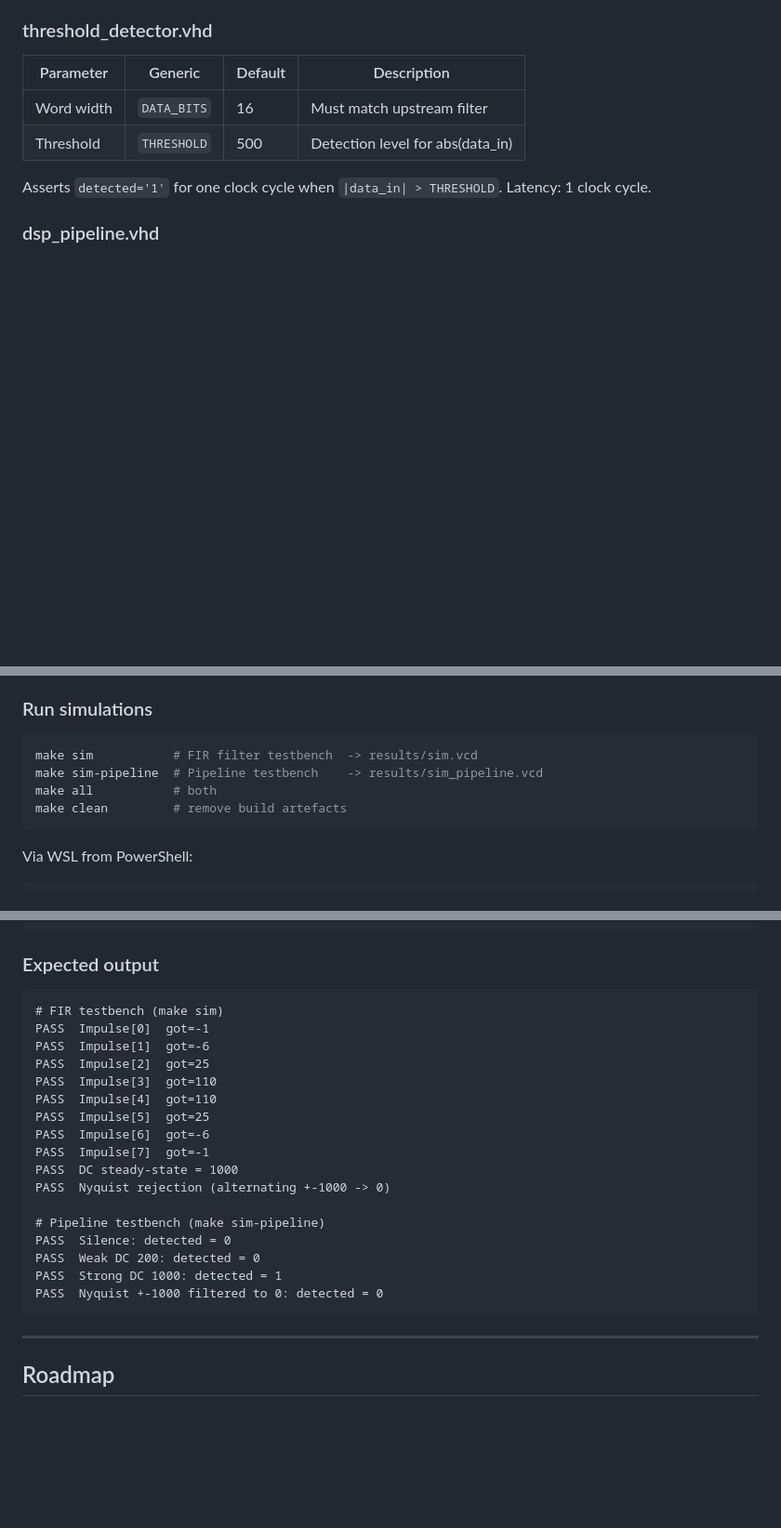
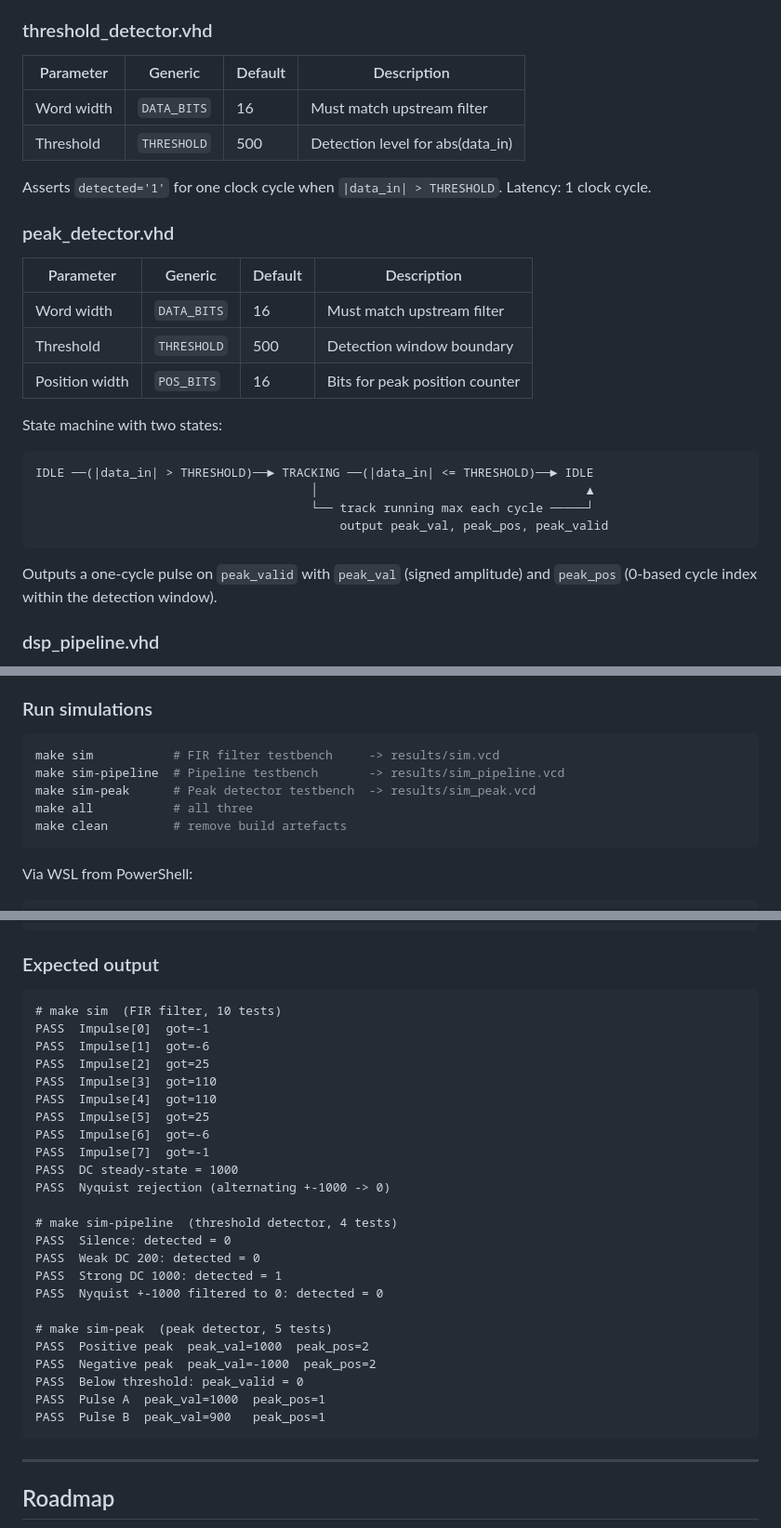
Before and after one commit to hammi03/fpga-dsp-demo, a Markdown page: README.md, 3 parts joined by grey strips. Shown at 93% size. GitHub-like rendering; blank space fills up the shorter version.

````diff
--- a/README.md
+++ b/README.md
@@ -97,6 +112,26 @@ Sum = 256 -> DC gain = 1.0.  Symmetric -> H(Nyquist) = 0 exactly.
 
 Asserts `detected='1'` for one clock cycle when `|data_in| > THRESHOLD`.
 Latency: 1 clock cycle.
+
+### peak_detector.vhd
+
+| Parameter | Generic | Default | Description |
+|-----------|---------|---------|-------------|
+| Word width | `DATA_BITS` | 16 | Must match upstream filter |
+| Threshold | `THRESHOLD` | 500 | Detection window boundary |
+| Position width | `POS_BITS` | 16 | Bits for peak position counter |
+
+State machine with two states:
+
+```
+IDLE ──(|data_in| > THRESHOLD)──► TRACKING ──(|data_in| <= THRESHOLD)──► IDLE
+                                      │                                     ▲
+                                      └── track running max each cycle ─────┘
+                                          output peak_val, peak_pos, peak_valid
+```
+
+Outputs a one-cycle pulse on `peak_valid` with `peak_val` (signed amplitude)
+and `peak_pos` (0-based cycle index within the detection window).
 
 ### dsp_pipeline.vhd
 
@@ -152,9 +187,10 @@ Structural top-level — no logic of its own, only instantiates and connects
 ### Run simulations
 
 ```bash
-make sim           # FIR filter testbench  -> results/sim.vcd
-make sim-pipeline  # Pipeline testbench    -> results/sim_pipeline.vcd
-make all           # both
+make sim           # FIR filter testbench     -> results/sim.vcd
+make sim-pipeline  # Pipeline testbench       -> results/sim_pipeline.vcd
+make sim-peak      # Peak detector testbench  -> results/sim_peak.vcd
+make all           # all three
 make clean         # remove build artefacts
 ```
 
@@ -174,7 +210,7 @@ python scripts/plot_results.py    # VHDL vs Python comparison (needs sim.vcd)
 ### Expected output
 
 ```
-# FIR testbench (make sim)
+# make sim  (FIR filter, 10 tests)
 PASS  Impulse[0]  got=-1
 PASS  Impulse[1]  got=-6
 PASS  Impulse[2]  got=25
@@ -186,11 +222,18 @@ PASS  Impulse[7]  got=-1
 PASS  DC steady-state = 1000
 PASS  Nyquist rejection (alternating +-1000 -> 0)
 
-# Pipeline testbench (make sim-pipeline)
+# make sim-pipeline  (threshold detector, 4 tests)
 PASS  Silence: detected = 0
 PASS  Weak DC 200: detected = 0
 PASS  Strong DC 1000: detected = 1
 PASS  Nyquist +-1000 filtered to 0: detected = 0
+
+# make sim-peak  (peak detector, 5 tests)
+PASS  Positive peak  peak_val=1000  peak_pos=2
+PASS  Negative peak  peak_val=-1000  peak_pos=2
+PASS  Below threshold: peak_valid = 0
+PASS  Pulse A  peak_val=1000  peak_pos=1
+PASS  Pulse B  peak_val=900   peak_pos=1
 ```
 
 ---
````
Also changed, not shown: other parts of README.md (+27 -11 lines).
